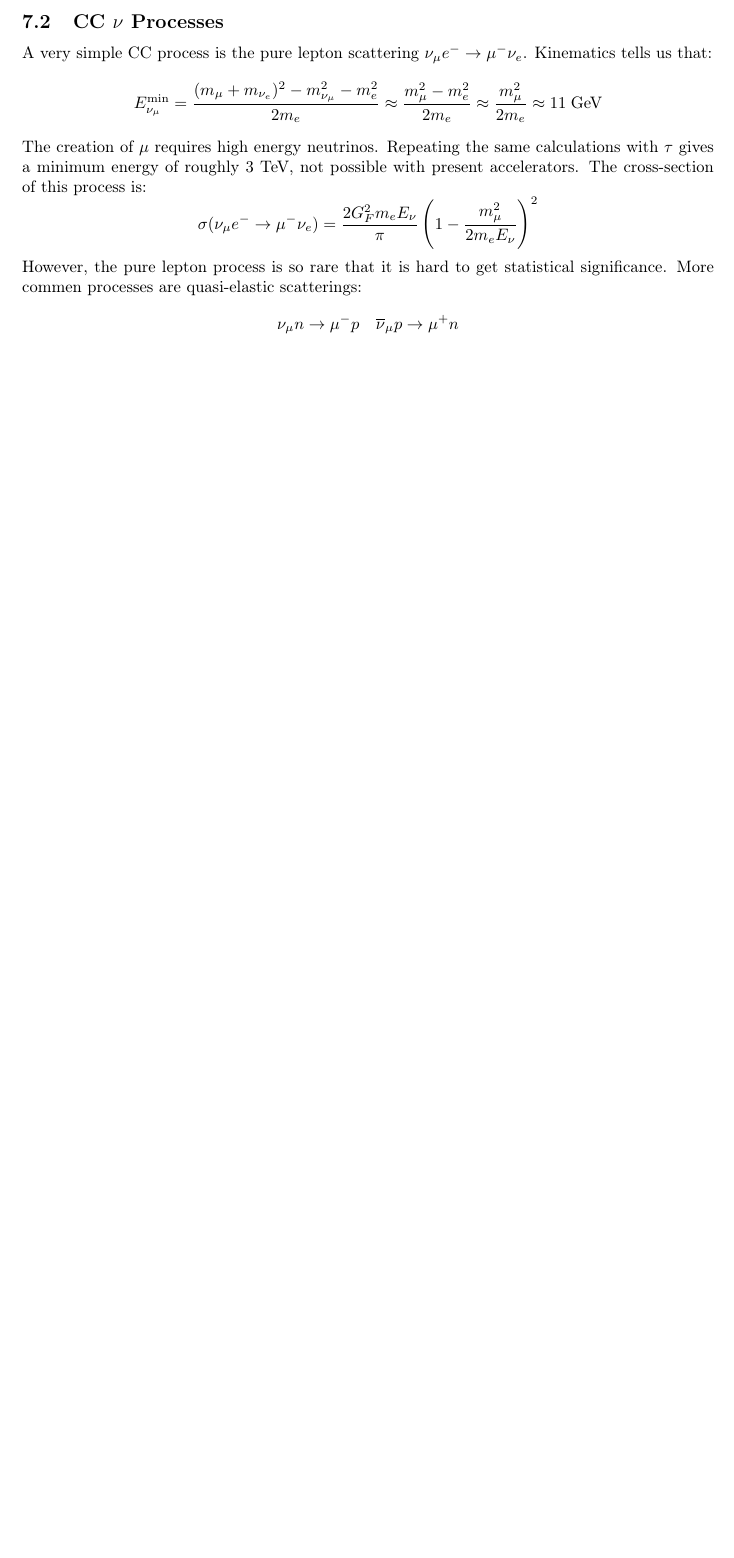
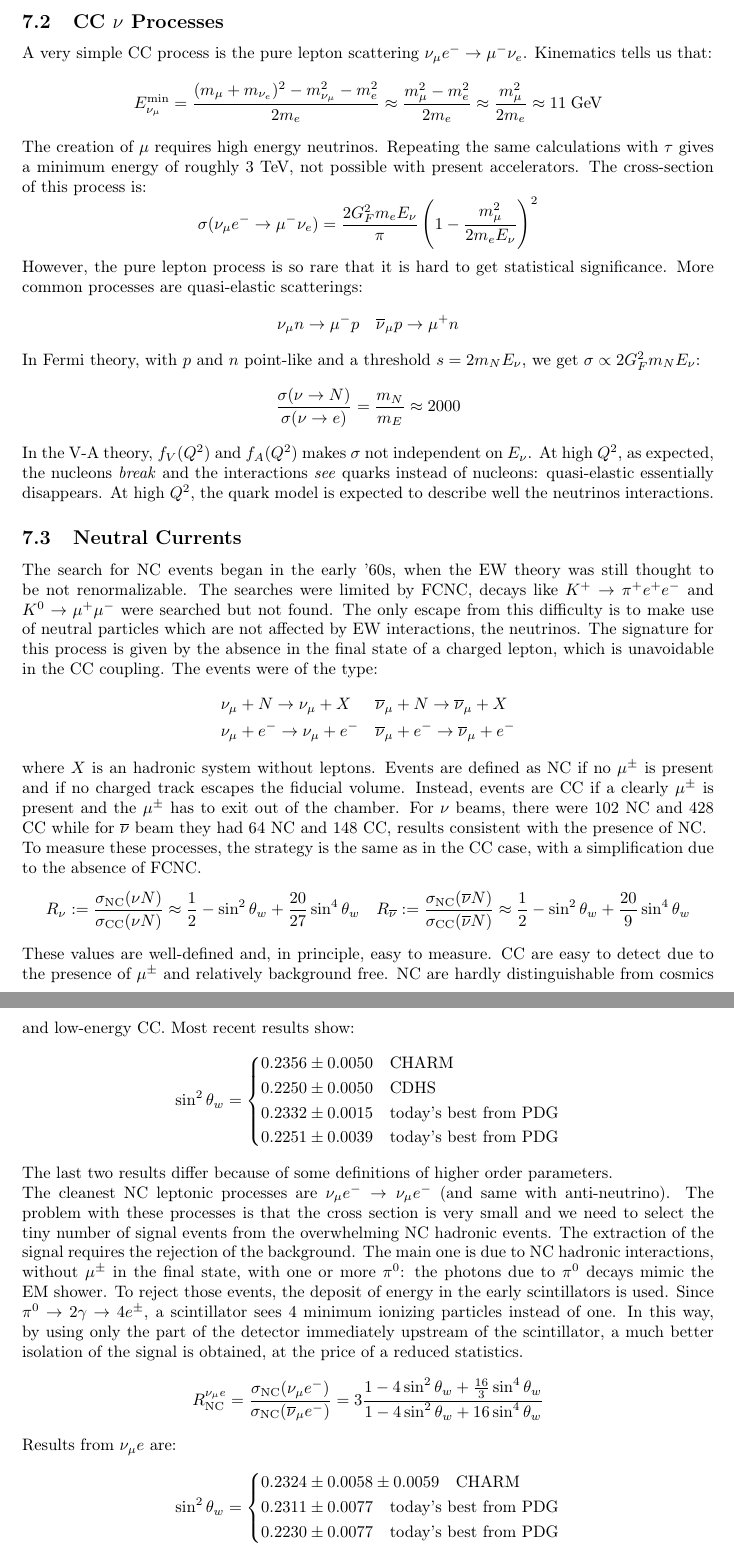
Before and after one commit to mattderri/Particle-Physics, a LaTeX document (main.tex): part of page 28 of 28 before the commit and two parts of pages 28 and 29 of 29 after it, the two joined at a grey line, cut so that both start at the same text, the shorter picture padded with empty space. Compiled offline with pdfLaTeX.

Commit message:
Updates from Overleaf

```diff
--- a/main.tex
+++ b/main.tex
@@ -868,8 +868,55 @@ The creation of $\mu$ requires high energy neutrinos. Repeating the same calcula
 \[
 \sigma(\nu_\mu e^-\to\mu^-\nu_e)=\frac{2G_F^2m_eE_\nu}{\pi}\left(1-\frac{m_\mu^2}{2m_eE_\nu}\right)^2
 \]
-However, the pure lepton process is so rare that it is hard to get statistical significance. More commen processes are quasi-elastic scatterings:
+However, the pure lepton process is so rare that it is hard to get statistical significance. More common processes are quasi-elastic scatterings:
 \[
 \nu_\mu n\to\mu^-p \quad \overline{\nu}_\mu p\to\mu^+n
 \]
+In Fermi theory, with $p$ and $n$ point-like and a threshold $s=2m_NE_\nu$, we get $\sigma\propto2G_F^2m_NE_\nu$:
+\[
+\frac{\sigma(\nu\to N)}{\sigma(\nu\to e)}=\frac{m_N}{m_E}\approx2000
+\]
+In the V-A theory, $f_V(Q^2)$ and $f_A(Q^2)$ makes $\sigma$ not independent on $E_\nu$. At high $Q^2$, as expected, the nucleons \textit{break} and the interactions \textit{see} quarks instead of nucleons: quasi-elastic essentially disappears. At high $Q^2$, the quark model is expected to describe well the neutrinos interactions.
+\subsection{Neutral Currents}
+The search for NC events began in the early '60s, when the EW theory was still thought to be not renormalizable. The searches were limited by FCNC, decays like $K^+\to\pi^+e^+e^-$ and $K^0\to\mu^+\mu^-$ were searched but not found. The only escape from this difficulty is to make use of neutral particles which are not affected by EW interactions, the neutrinos. The signature for this process is given by the absence in the final state of a charged lepton, which is unavoidable in the CC coupling. The events were of the type:
+\[
+\begin{aligned}
+&\nu_\mu+N\to\nu_\mu+X &&\overline{\nu}_\mu+N\to\overline{\nu}_\mu+X\\
+&\nu_\mu+e^-\to\nu_\mu+e^- &&\overline{\nu}_\mu+e^-\to\overline{\nu}_\mu+e^-
+\end{aligned}
+\]
+where $X$ is an hadronic system without leptons. Events are defined as NC if no $\mu^\pm$ is present and if no charged track escapes the fiducial volume. Instead, events are CC if a clearly $\mu^\pm$ is present and the $\mu^\pm$ has to exit out of the chamber. For $\nu$ beams, there were 102 NC and 428 CC while for $\overline{\nu}$ beam they had 64 NC and 148 CC, results consistent with the presence of NC.\\
+To measure these processes, the strategy is the same as in the CC case, with a simplification due to the absence of FCNC.
+\[
+R_\nu:=\frac{\sigma_{\text{NC}}(\nu N)}{\sigma_{\text{CC}}(\nu N)}\approx\frac{1}{2}-\sin^2\theta_w+\frac{20}{27}\sin^4\theta_w \quad R_{\overline{\nu}}:=\frac{\sigma_{\text{NC}}(\overline{\nu} N)}{\sigma_{\text{CC}}(\overline{\nu} N)}\approx\frac{1}{2}-\sin^2\theta_w+\frac{20}{9}\sin^4\theta_w
+\]
+These values are well-defined and, in principle, easy to measure. CC are easy to detect due to the presence of $\mu^\pm$ and relatively background free. NC are hardly distinguishable from cosmics and low-energy CC. Most recent results show:
+\[
+\sin^2\theta_w=
+\left\{
+\begin{aligned}
+&0.2356\pm0.0050 \quad \text{CHARM}\\
+&0.2250\pm0.0050 \quad \text{CDHS}\\
+&0.2332\pm0.0015 \quad \text{today's best from PDG}\\
+&0.2251\pm0.0039 \quad \text{today's best from PDG}
+\end{aligned}
+\right.
+\]
+The last two results differ because of some definitions of higher order parameters.\\
+The cleanest NC leptonic processes are $\nu_\mu e^-\to\nu_\mu e^-$ (and same with anti-neutrino). The problem with these processes is that the cross section is very small and we need to select the tiny number of signal events from the overwhelming NC hadronic events. The extraction of the signal requires the rejection of the background. The main one is due to NC hadronic interactions, without $\mu^\pm$ in the final state, with one or more $\pi^0$: the photons due to $\pi^0$ decays mimic the EM shower. To reject those events, the deposit of energy in the early scintillators is used. Since $\pi^0\to2\gamma\to4e^\pm$, a scintillator sees 4 minimum ionizing particles instead of one. In this way, by using only the part of the detector immediately upstream of the scintillator, a much better isolation of the signal is obtained, at the price of a reduced statistics.
+\[
+R_{\text{NC}}^{\nu_\mu e}=\frac{\sigma_{\text{NC}}(\nu_\mu e^-)}{\sigma_{\text{NC}}(\overline{\nu}_\mu e^-)}=3\frac{1-4\sin^2\theta_w+\frac{16}{3}\sin^4\theta_w}{1-4\sin^2\theta_w+16\sin^4\theta_w}
+\]
+Results from $\nu_\mu e$ are:
+\[
+\sin^2\theta_w=
+\left\{
+\begin{aligned}
+&0.2324\pm0.0058\pm0.0059 \quad \text{CHARM}\\
+&0.2311\pm0.0077 \quad \text{today's best from PDG}\\
+&0.2230\pm0.0077 \quad \text{today's best from PDG}
+\end{aligned}
+\right.
+\]
+Again, the last two results differ because of some definitions of higher order parameters.
 \end{document}
```
Also changed, not shown: main.tex (2 more changed lines).
